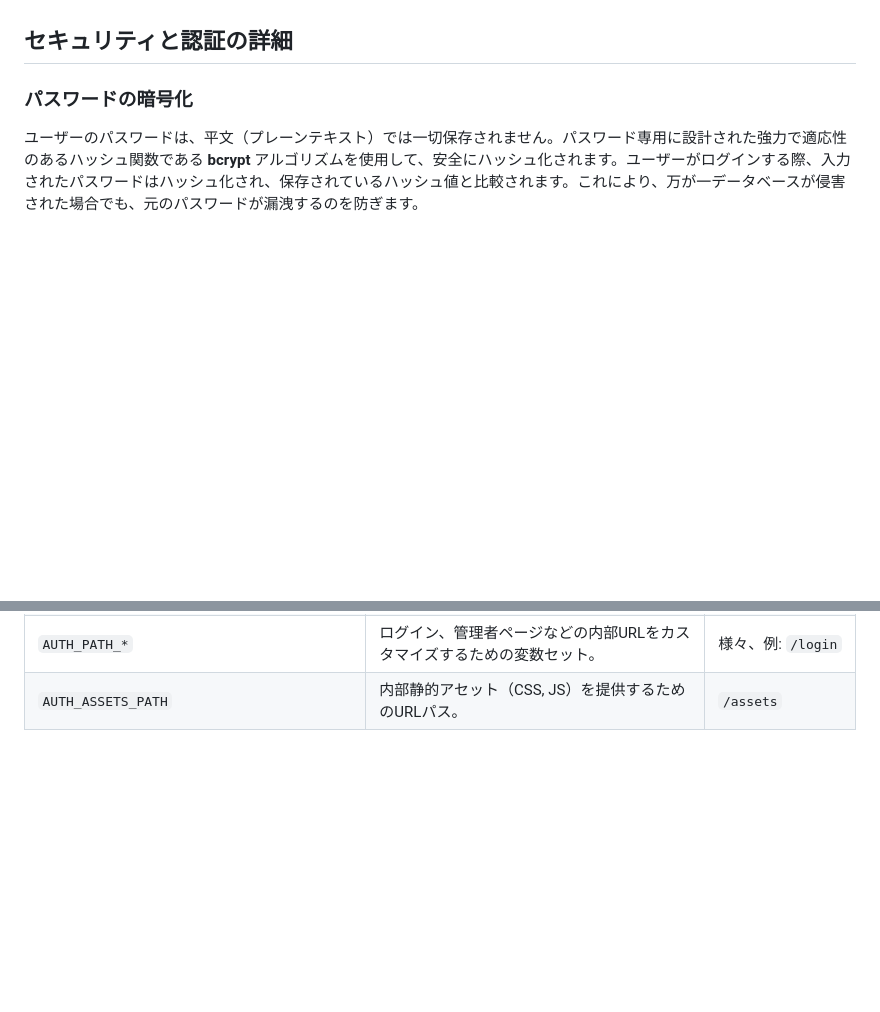
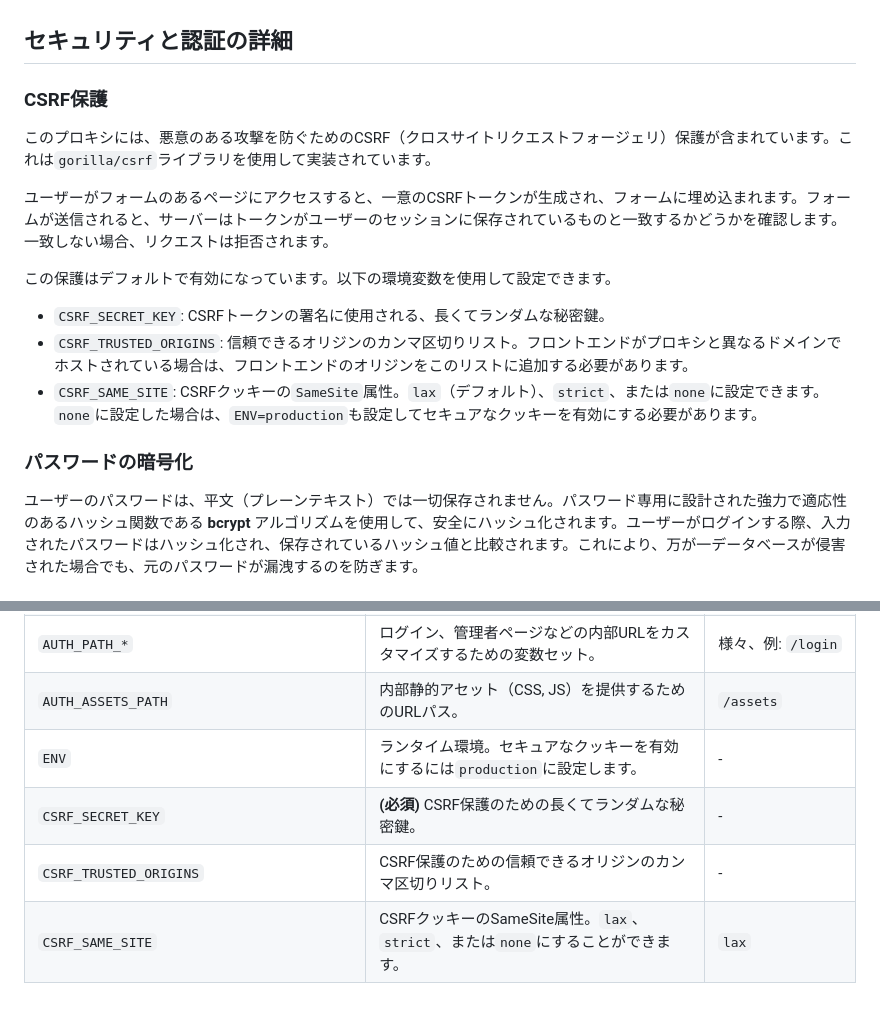
Before and after one commit to haturatu/pb-auth-proxy, a Markdown page: README.ja.md, 2 parts joined by grey strips. Drawn GitHub-style; blank space fills up the shorter version.

Commit message:
update: readme

```diff
--- a/README.ja.md
+++ b/README.ja.md
@@ -29,6 +29,18 @@
 - **管理者作成用CLI**: 初期管理者ユーザーを簡単に作成するためのコマンドラインツール。
 
 ## セキュリティと認証の詳細
+
+### CSRF保護
+
+このプロキシには、悪意のある攻撃を防ぐためのCSRF（クロスサイトリクエストフォージェリ）保護が含まれています。これは`gorilla/csrf`ライブラリを使用して実装されています。
+
+ユーザーがフォームのあるページにアクセスすると、一意のCSRFトークンが生成され、フォームに埋め込まれます。フォームが送信されると、サーバーはトークンがユーザーのセッションに保存されているものと一致するかどうかを確認します。一致しない場合、リクエストは拒否されます。
+
+この保護はデフォルトで有効になっています。以下の環境変数を使用して設定できます。
+
+- `CSRF_SECRET_KEY`: CSRFトークンの署名に使用される、長くてランダムな秘密鍵。
+- `CSRF_TRUSTED_ORIGINS`: 信頼できるオリジンのカンマ区切りリスト。フロントエンドがプロキシと異なるドメインでホストされている場合は、フロントエンドのオリジンをこのリストに追加する必要があります。
+- `CSRF_SAME_SITE`: CSRFクッキーの`SameSite`属性。`lax`（デフォルト）、`strict`、または`none`に設定できます。`none`に設定した場合は、`ENV=production`も設定してセキュアなクッキーを有効にする必要があります。
 
 ### パスワードの暗号化
 
@@ -359,3 +371,7 @@ Authorization: Bearer <access_token>
 | `REGISTER` | `false`に設定すると、新規ユーザー登録を無効にします。 | `true` |
 | `AUTH_PATH_*` | ログイン、管理者ページなどの内部URLをカスタマイズするための変数セット。 | 様々、例: `/login`|
 | `AUTH_ASSETS_PATH` | 内部静的アセット（CSS, JS）を提供するためのURLパス。 | `/assets` |
+| `ENV` | ランタイム環境。セキュアなクッキーを有効にするには`production`に設定します。 | - |
+| `CSRF_SECRET_KEY` | **(必須)** CSRF保護のための長くてランダムな秘密鍵。 | - |
+| `CSRF_TRUSTED_ORIGINS` | CSRF保護のための信頼できるオリジンのカンマ区切りリスト。 | - |
+| `CSRF_SAME_SITE` | CSRFクッキーのSameSite属性。`lax`、`strict`、または`none`にすることができます。 | `lax` |
```
Also changed, not shown: README.md (+16 -0 lines).
